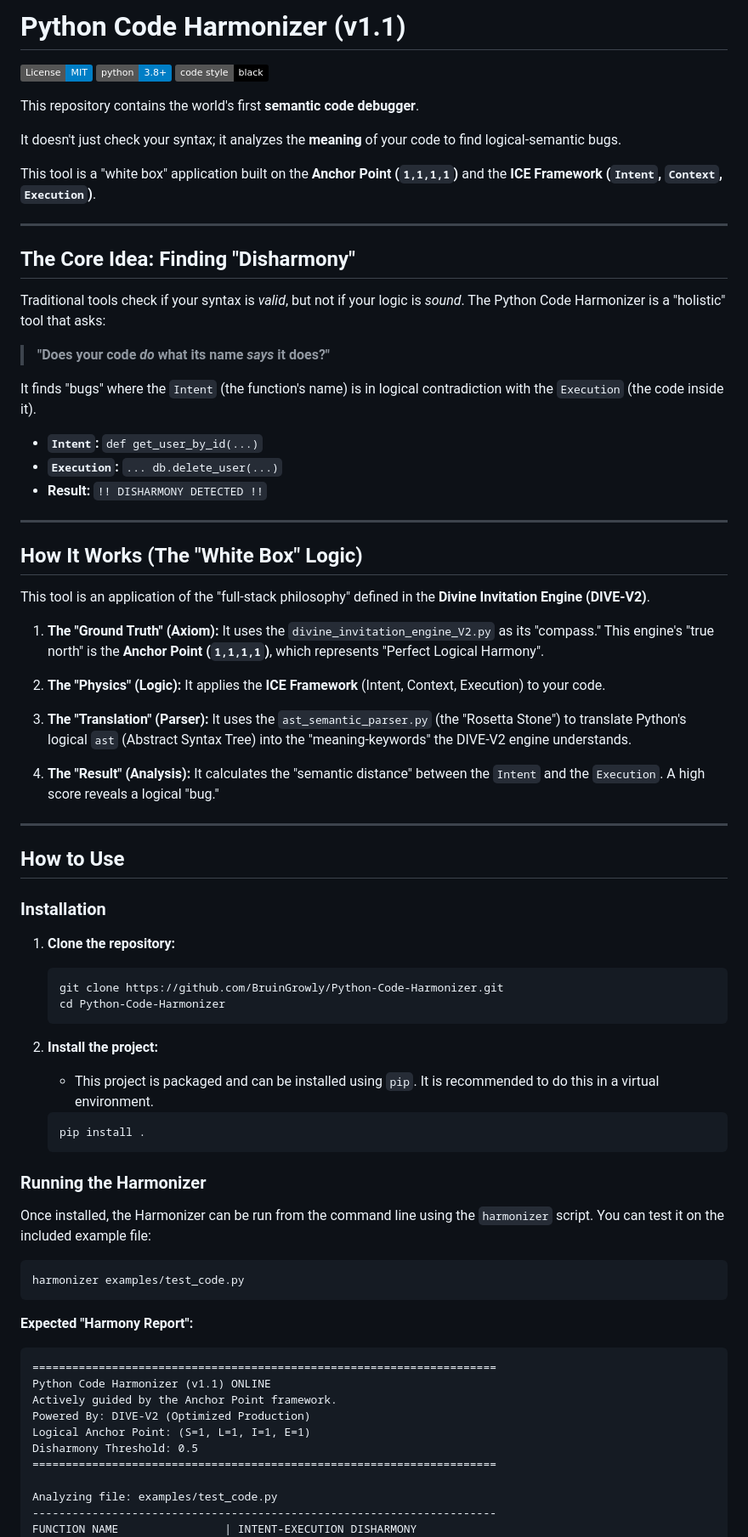
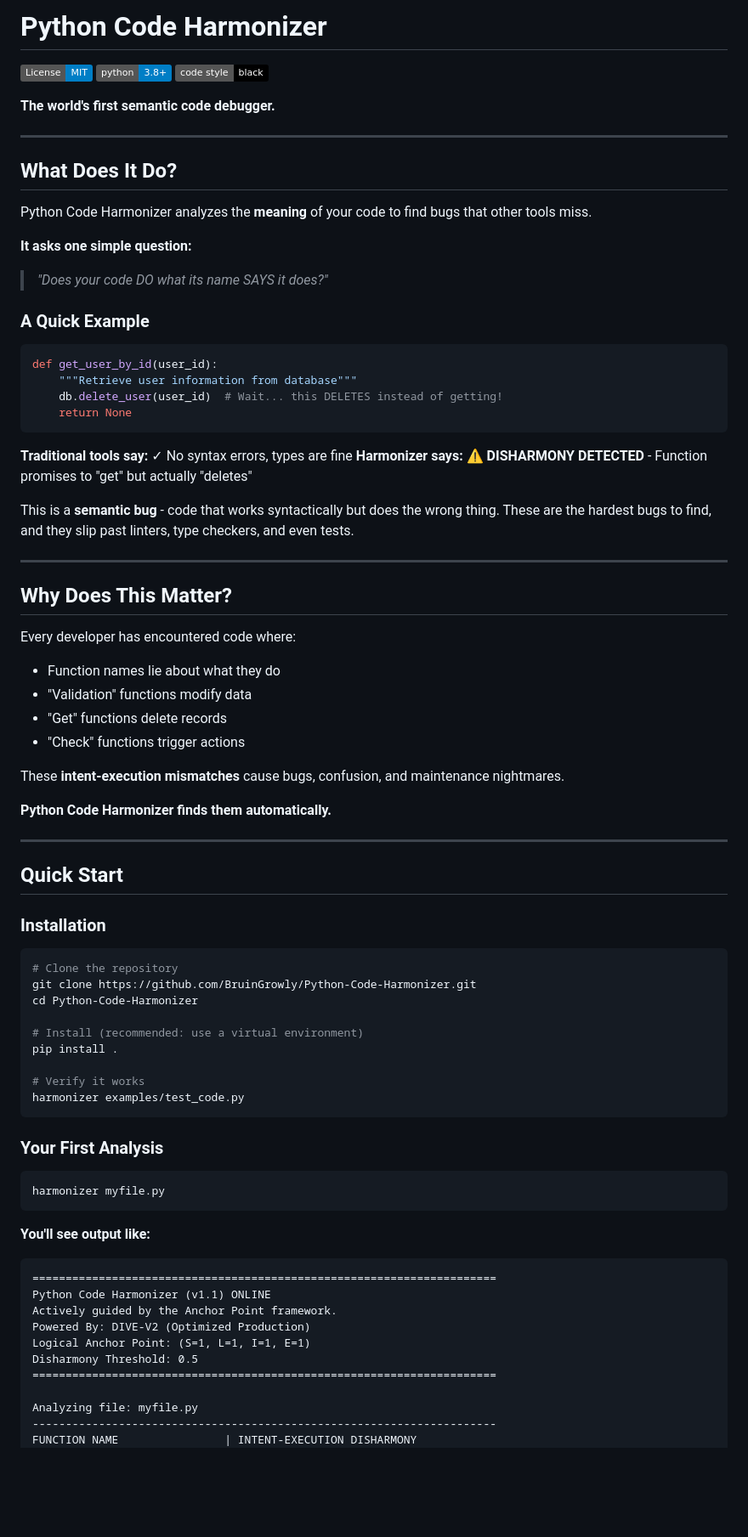
Before and after one commit to BruinGrowly/Python-Code-Harmonizer, a Markdown page: README.md, the part around one of its changes. Shown at 85% size. Rendered like a GitHub page; badges without logos; blank space fills up the shorter version.

````diff
--- a/README.md
+++ b/README.md
@@ -1,70 +1,74 @@
-# Python Code Harmonizer (v1.1)
+# Python Code Harmonizer
 
 [![MIT License](https://img.shields.io/badge/License-MIT-blue.svg)](https://opensource.org/licenses/MIT)
 [![Python Versions](https://img.shields.io/badge/python-3.8+-blue.svg)]()
 [![Code style: black](https://img.shields.io/badge/code%20style-black-000000.svg)](https://github.com/psf/black)
 
-This repository contains the world's first **semantic code debugger**.
-
-It doesn't just check your syntax; it analyzes the **meaning** of your code to find logical-semantic bugs.
-
-This tool is a "white box" application built on the **Anchor Point (`1,1,1,1`)** and the **ICE Framework (`Intent`, `Context`, `Execution`)**.
+**The world's first semantic code debugger.**
 
 ---
 
-## The Core Idea: Finding "Disharmony"
+## What Does It Do?
 
-Traditional tools check if your syntax is *valid*, but not if your logic is *sound*. The Python Code Harmonizer is a "holistic" tool that asks:
+Python Code Harmonizer analyzes the **meaning** of your code to find bugs that other tools miss.
 
-> **"Does your code *do* what its name *says* it does?"**
+**It asks one simple question:**
 
-It finds "bugs" where the `Intent` (the function's name) is in logical contradiction with the `Execution` (the code inside it).
+> *"Does your code DO what its name SAYS it does?"*
 
-*   **`Intent`:** `def get_user_by_id(...)`
-*   **`Execution`:** `... db.delete_user(...)`
-*   **Result:** `!! DISHARMONY DETECTED !!`
+### A Quick Example
+
+```python
+def get_user_by_id(user_id):
+    """Retrieve user information from database"""
+    db.delete_user(user_id)  # Wait... this DELETES instead of getting!
+    return None
+```
+
+**Traditional tools say:** ✓ No syntax errors, types are fine
+**Harmonizer says:** ⚠️ **DISHARMONY DETECTED** - Function promises to "get" but actually "deletes"
+
+This is a **semantic bug** - code that works syntactically but does the wrong thing. These are the hardest bugs to find, and they slip past linters, type checkers, and even tests.
 
 ---
 
-## How It Works (The "White Box" Logic)
+## Why Does This Matter?
 
-This tool is an application of the "full-stack philosophy" defined in the **Divine Invitation Engine (DIVE-V2)**.
+Every developer has encountered code where:
+- Function names lie about what they do
+- "Validation" functions modify data
+- "Get" functions delete records
+- "Check" functions trigger actions
 
-1.  **The "Ground Truth" (Axiom):** It uses the `divine_invitation_engine_V2.py` as its "compass." This engine's "true north" is the **Anchor Point (`1,1,1,1`)**, which represents "Perfect Logical Harmony".
+These **intent-execution mismatches** cause bugs, confusion, and maintenance nightmares.
 
-2.  **The "Physics" (Logic):** It applies the **ICE Framework** (Intent, Context, Execution) to your code.
-
-3.  **The "Translation" (Parser):** It uses the `ast_semantic_parser.py` (the "Rosetta Stone") to translate Python's logical `ast` (Abstract Syntax Tree) into the "meaning-keywords" the DIVE-V2 engine understands.
-
-4.  **The "Result" (Analysis):** It calculates the "semantic distance" between the `Intent` and the `Execution`. A high score reveals a logical "bug."
+**Python Code Harmonizer finds them automatically.**
 
 ---
 
-## How to Use
+## Quick Start
 
 ### Installation
 
-1.  **Clone the repository:**
-    ```sh
-    git clone https://github.com/BruinGrowly/Python-Code-Harmonizer.git
-    cd Python-Code-Harmonizer
-    ```
+```bash
+# Clone the repository
+git clone https://github.com/BruinGrowly/Python-Code-Harmonizer.git
+cd Python-Code-Harmonizer
 
-2.  **Install the project:**
-    *   This project is packaged and can be installed using `pip`. It is recommended to do this in a virtual environment.
-    ```sh
-    pip install .
-    ```
+# Install (recommended: use a virtual environment)
+pip install .
 
-### Running the Harmonizer
-
-Once installed, the Harmonizer can be run from the command line using the `harmonizer` script. You can test it on the included example file:
-
-```sh
+# Verify it works
 harmonizer examples/test_code.py
 ```
 
-**Expected "Harmony Report":**
+### Your First Analysis
+
+```bash
+harmonizer myfile.py
+```
+
+**You'll see output like:**
 
 ```
 ======================================================================
@@ -75,7 +79,7 @@ Logical Anchor Point: (S=1, L=1, I=1, E=1)
 Disharmony Threshold: 0.5
 ======================================================================
 
-Analyzing file: examples/test_code.py
+Analyzing file: myfile.py
 ----------------------------------------------------------------------
 FUNCTION NAME                | INTENT-EXECUTION DISHARMONY
 -----------------------------|--------------------------------
````
Also changed, not shown: other parts of README.md (+285 -95 lines).
